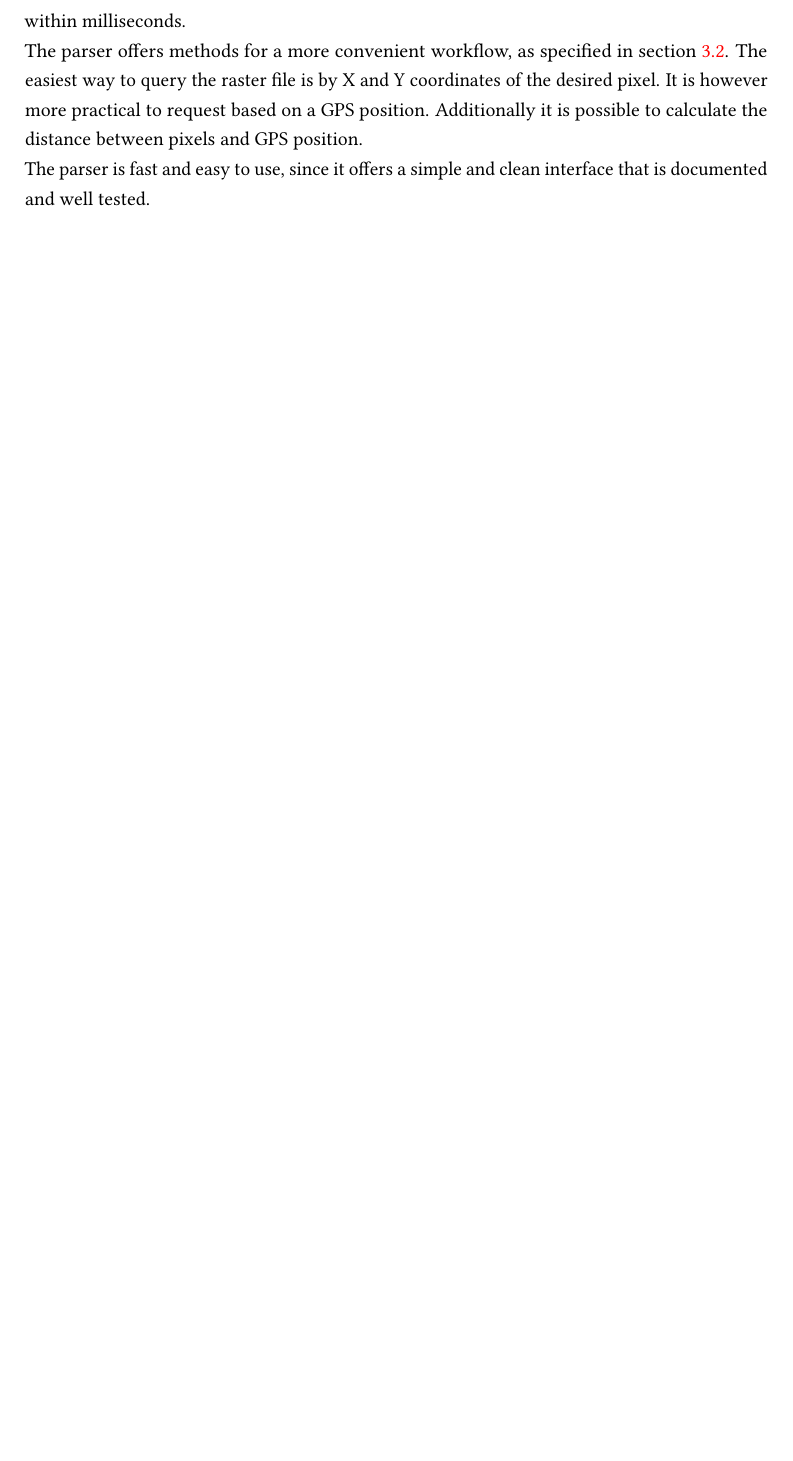
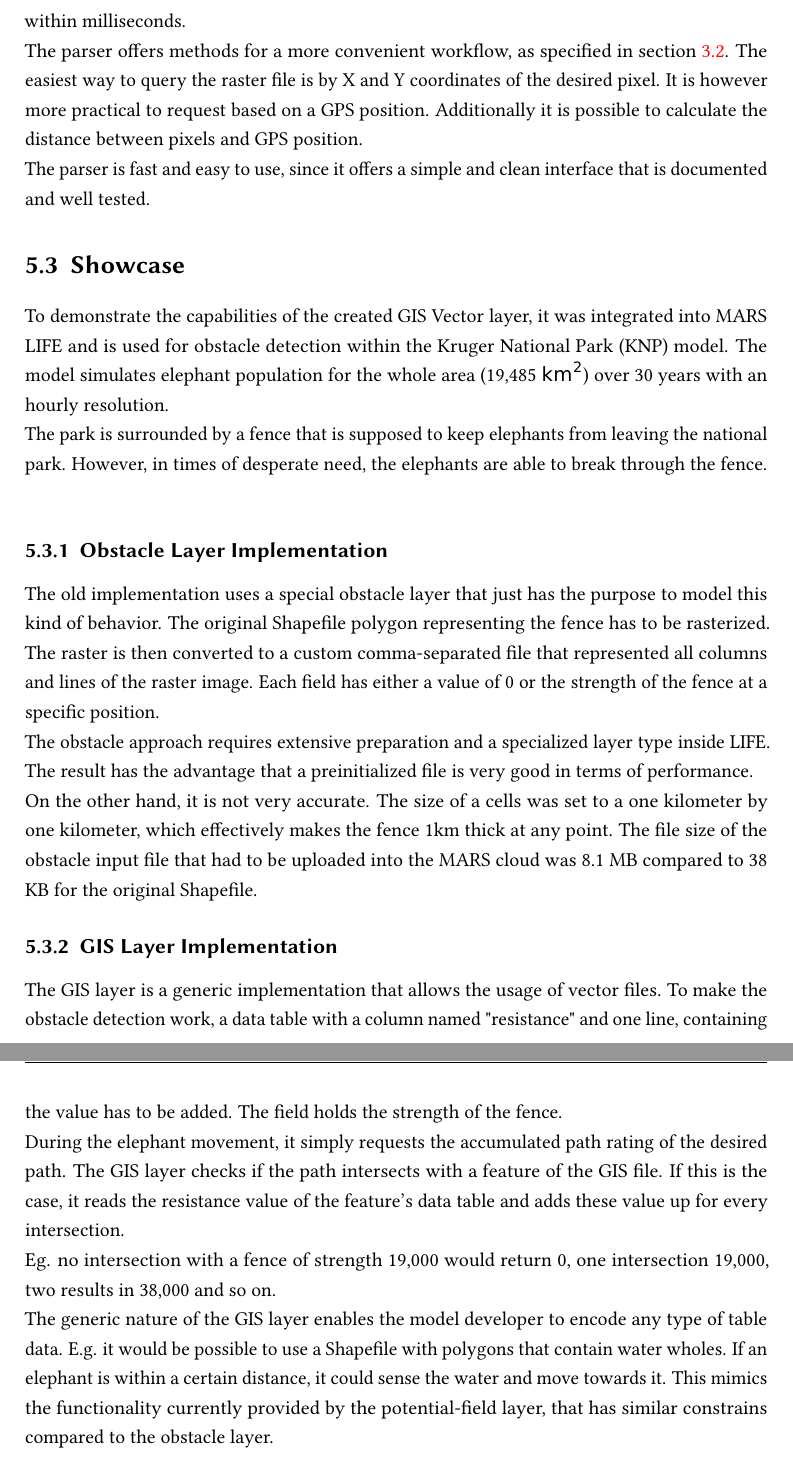
Before and after one commit to LennartRoeder/Master-Hauptprojekt, a LaTeX thesis (hauptprojekt.tex, which reads chapters/chapter5.tex): part of page 26 of 29 before the commit and two parts of pages 26 and 27 of 30 after it, the two joined at a grey line, cut so that both start at the same text, the shorter picture padded with empty space. Compiled offline with pdfLaTeX; an older LaTeX class or package is replaced by its successor; a missing bibliography style is replaced by a similar one.

Commit message:
Add Show-case to implementation

```diff
--- a/chapters/chapter5.tex
+++ b/chapters/chapter5.tex
@@ -40,3 +40,21 @@ AsciiGrid has larger file size, but zip compression can dramatically reduce this
 The way the parser works is that it opens the data file during the initialization and parses the metadata into local variables and the payload into a multi-dimensional array. This reduces the complex and time consuming portion of the process to a one time operation. Thereafter, reads can be done via index access on the array, which is almost instant, allows millions of reads within milliseconds.\\
 The parser offers methods for a more convenient workflow, as specified in section \ref{sec:requirements}. The easiest way to query the raster file is by X and Y coordinates of the desired pixel. It is however more practical to request based on a GPS position. Additionally it is possible to calculate the distance between pixels and GPS position.\\
 The parser is fast and easy to use, since it offers a simple and clean interface that is documented and well tested.
+
+
+\section{Showcase}
+To demonstrate the capabilities of the created GIS Vector layer, it was integrated into MARS LIFE and is used for obstacle detection within the Kruger National Park (KNP) model. The model simulates elephant population for the whole area (19,485 \si{km^{2}}) over 30 years with an hourly resolution.\\
+The park is surrounded by a fence that is supposed to keep elephants from leaving the national park. However, in times of desperate need, the elephants are able to break through the fence.\\
+
+
+\subsection{Obstacle Layer Implementation}
+The old implementation uses a special obstacle layer that just has the purpose to model this kind of behavior. The original Shapefile polygon representing the fence has to be rasterized. The raster is then converted to a custom comma-separated file that represented all columns and lines of the raster image. Each field has either a value of 0 or the strength of the fence at a specific position.\\
+The obstacle approach requires extensive preparation and a specialized layer type inside LIFE. The result has the advantage that a preinitialized file is very good in terms of performance.\\
+On the other hand, it is not very accurate. The size of a cells was set to a one kilometer by one kilometer, which effectively makes the fence 1km thick at any point. The file size of the obstacle input file that had to be uploaded into the MARS cloud was 8.1 MB compared to 38 KB for the original Shapefile.
+
+
+\subsection{GIS Layer Implementation}
+The GIS layer is a generic implementation that allows the usage of vector files. To make the obstacle detection work, a data table with a  column named "resistance" and one line, containing the value has to be added. The field holds the strength of the fence.\\
+During the elephant movement, it simply requests the accumulated path rating of the desired path. The GIS layer checks if the path intersects with a feature of the GIS file. If this is the case, it reads the resistance value of the feature's data table and adds these value up for every intersection.\\
+Eg. no intersection with a fence of strength 19,000 would return 0, one intersection 19,000, two results in 38,000 and so on.\\
+The generic nature of the GIS layer enables the model developer to encode any type of table data. E.g. it would be possible to use a Shapefile with polygons that contain water wholes. If an elephant is within a certain distance, it could sense the water and move towards it. This mimics the functionality currently provided by the potential-field layer, that has similar constrains compared to the obstacle layer.
--- a/hauptprojekt.tex
+++ b/hauptprojekt.tex
@@ -39,6 +39,7 @@
 \usepackage{usecases}
 \usepackage{enumitem}
 \usepackage{pgfplots}
+\usepackage{siunitx}
 
 % Initializing the functional requirements
 \newcommand{\reqinitF}{
```
